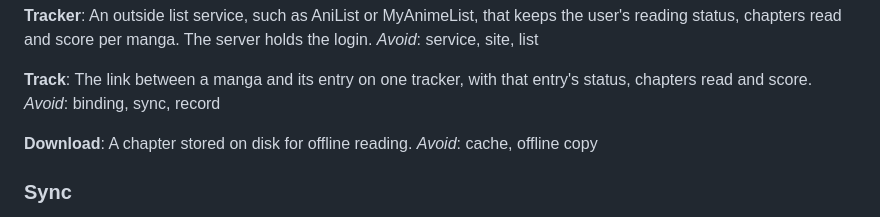
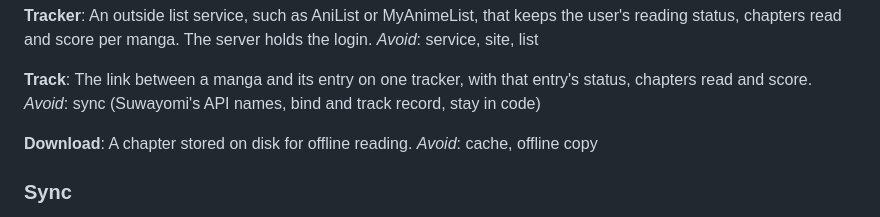
Before and after one commit to Aweiward/miharchy, a Markdown page: CONTEXT.md, the part around the change. GitHub-like rendering.

Commit message:
docs: align the track glossary with the code and update current work

```diff
--- a/CONTEXT.md
+++ b/CONTEXT.md
@@ -58,7 +58,7 @@ _Avoid_: service, site, list
 
 **Track**:
 The link between a manga and its entry on one tracker, with that entry's status, chapters read and score.
-_Avoid_: binding, sync, record
+_Avoid_: sync (Suwayomi's API names, bind and track record, stay in code)
 
 **Download**:
 A chapter stored on disk for offline reading.
```
Also changed, not shown: AGENTS.md (+1 -1 lines).
